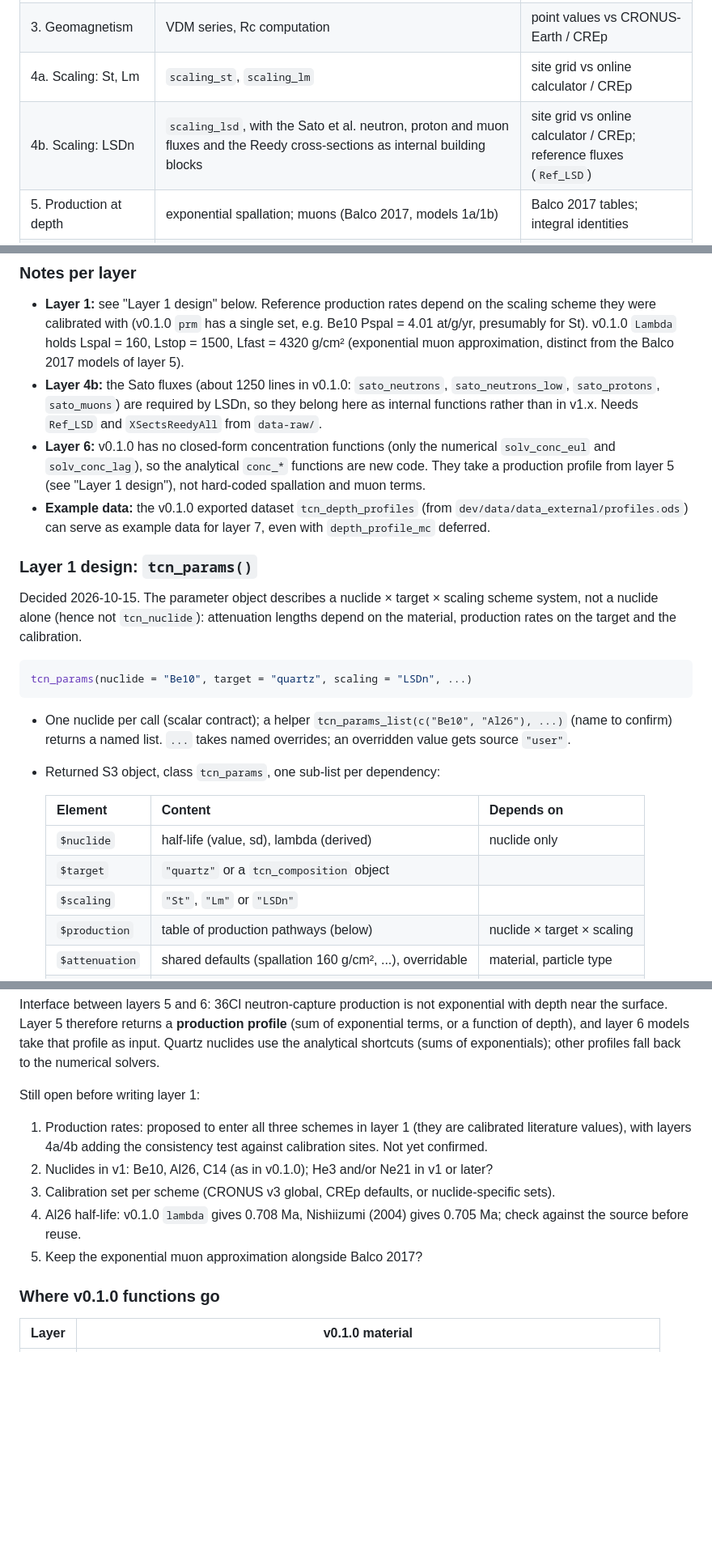
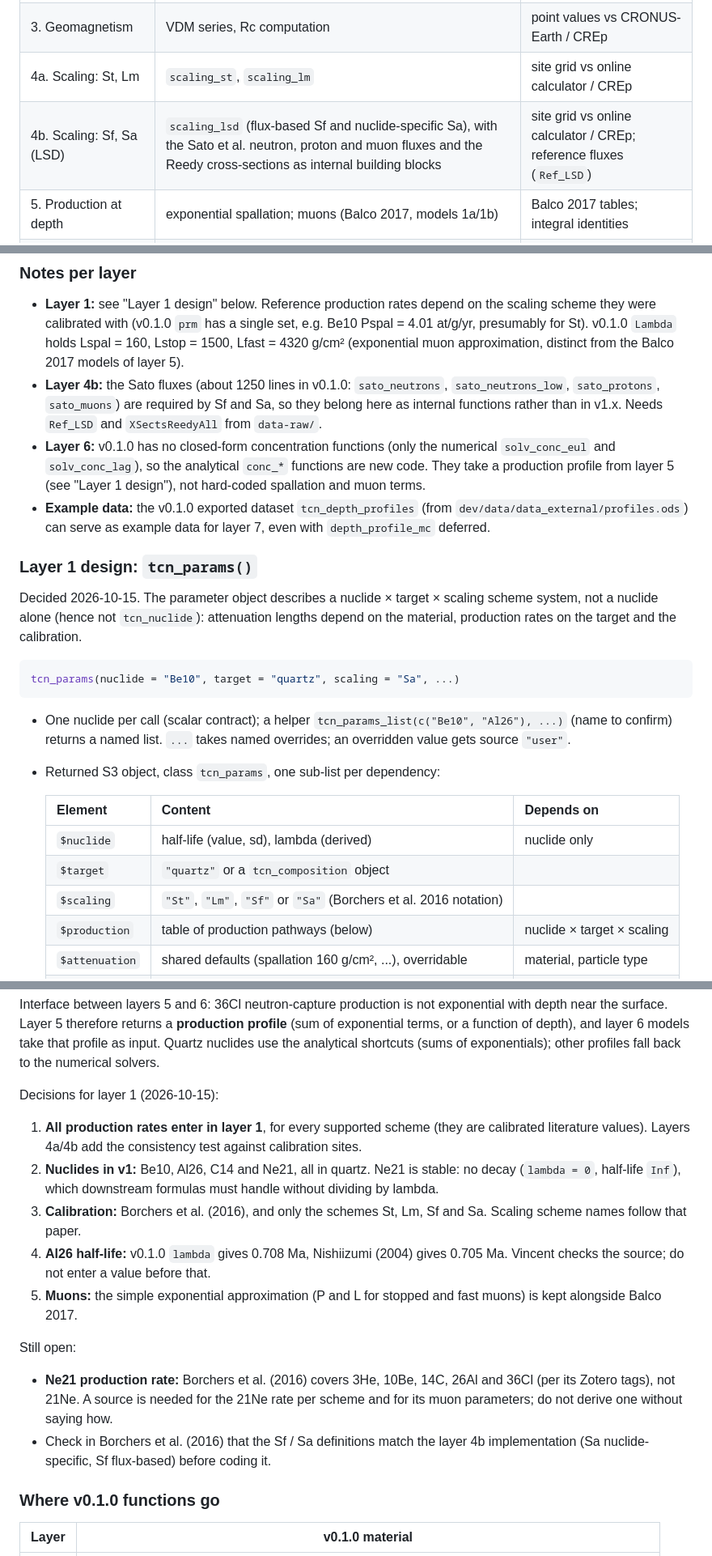
Before and after one commit to VincentGodard/TCNtools, a Markdown page: CLAUDE.md, 3 parts joined by grey strips. Shown at 81% size. Rendered like a GitHub page; blank space fills up the shorter version.

Commit message:
Record layer 1 decisions: nuclides, Borchers 2016 calibration, schemes
Scaling schemes are now St, Lm, Sf and Sa (layer 4b covers Sf and Sa).

Co-Authored-By: Claude Opus 5.5 <noreply@anthropic.com>

````diff
--- a/CLAUDE.md
+++ b/CLAUDE.md
@@ -88,7 +88,7 @@ issues, this file): English.
 | 2. Atmosphere / geometry | `atm_pressure` (ERA40 / Stone 2000), angle utilities (internal) | published reference values |
 | 3. Geomagnetism | VDM series, Rc computation | point values vs CRONUS-Earth / CREp |
 | 4a. Scaling: St, Lm | `scaling_st`, `scaling_lm` | site grid vs online calculator / CREp |
-| 4b. Scaling: LSDn | `scaling_lsd`, with the Sato et al. neutron, proton and muon fluxes and the Reedy cross-sections as internal building blocks | site grid vs online calculator / CREp; reference fluxes (`Ref_LSD`) |
+| 4b. Scaling: Sf, Sa (LSD) | `scaling_lsd` (flux-based Sf and nuclide-specific Sa), with the Sato et al. neutron, proton and muon fluxes and the Reedy cross-sections as internal building blocks | site grid vs online calculator / CREp; reference fluxes (`Ref_LSD`) |
 | 5. Production at depth | exponential spallation; muons (Balco 2017, models 1a/1b) | Balco 2017 tables; integral identities |
 | 6. Forward concentration models | analytical (steady state and transient), then numerical Eulerian / Lagrangian | limits: E = 0 → saturation, t → ∞, pure decay; numerical vs analytical |
 | 7. Inversion | steady-state denudation rate and exposure age with uncertainties (root finding) | round trip forward → inverse |
@@ -110,7 +110,7 @@ tests.
   approximation, distinct from the Balco 2017 models of layer 5).
 - **Layer 4b:** the Sato fluxes (about 1250 lines in v0.1.0:
   `sato_neutrons`, `sato_neutrons_low`, `sato_protons`, `sato_muons`) are
-  required by LSDn, so they belong here as internal functions rather than in
+  required by Sf and Sa, so they belong here as internal functions rather than in
   v1.x. Needs `Ref_LSD` and `XSectsReedyAll` from `data-raw/`.
 - **Layer 6:** v0.1.0 has no closed-form concentration functions (only the
   numerical `solv_conc_eul` and `solv_conc_lag`), so the analytical `conc_*`
@@ -128,7 +128,7 @@ attenuation lengths depend on the material, production rates on the target
 and the calibration.
 
 ```r
-tcn_params(nuclide = "Be10", target = "quartz", scaling = "LSDn", ...)
+tcn_params(nuclide = "Be10", target = "quartz", scaling = "Sa", ...)
 ```
 
 - One nuclide per call (scalar contract); a helper
@@ -140,7 +140,7 @@ tcn_params(nuclide = "Be10", target = "quartz", scaling = "LSDn", ...)
   |---|---|---|
   | `$nuclide` | half-life (value, sd), lambda (derived) | nuclide only |
   | `$target` | `"quartz"` or a `tcn_composition` object | |
-  | `$scaling` | `"St"`, `"Lm"` or `"LSDn"` | |
+  | `$scaling` | `"St"`, `"Lm"`, `"Sf"` or `"Sa"` (Borchers et al. 2016 notation) | |
   | `$production` | table of production pathways (below) | nuclide × target × scaling |
   | `$attenuation` | shared defaults (spallation 160 g/cm², ...), overridable | material, particle type |
   | `$source` | provenance of every value (Rdpack key or `"user"`) | |
@@ -178,18 +178,31 @@ and layer 6 models take that profile as input. Quartz nuclides use the
 analytical shortcuts (sums of exponentials); other profiles fall back to the
 numerical solvers.
 
-Still open before writing layer 1:
+Decisions for layer 1 (2026-10-15):
 
-1. Production rates: proposed to enter all three schemes in layer 1 (they
-   are calibrated literature values), with layers 4a/4b adding the
-   consistency test against calibration sites. Not yet confirmed.
-2. Nuclides in v1: Be10, Al26, C14 (as in v0.1.0); He3 and/or Ne21 in v1 or
-   later?
-3. Calibration set per scheme (CRONUS v3 global, CREp defaults, or
-   nuclide-specific sets).
-4. Al26 half-life: v0.1.0 `lambda` gives 0.708 Ma, Nishiizumi (2004) gives
-   0.705 Ma; check against the source before reuse.
-5. Keep the exponential muon approximation alongside Balco 2017?
+1. **All production rates enter in layer 1**, for every supported scheme
+   (they are calibrated literature values). Layers 4a/4b add the
+   consistency test against calibration sites.
+2. **Nuclides in v1:** Be10, Al26, C14 and Ne21, all in quartz. Ne21 is
+   stable: no decay (`lambda = 0`, half-life `Inf`), which downstream
+   formulas must handle without dividing by lambda.
+3. **Calibration:** Borchers et al. (2016), and only the schemes St, Lm, Sf
+   and Sa. Scaling scheme names follow that paper.
+4. **Al26 half-life:** v0.1.0 `lambda` gives 0.708 Ma, Nishiizumi (2004)
+   gives 0.705 Ma. Vincent checks the source; do not enter a value before
+   that.
+5. **Muons:** the simple exponential approximation (P and L for stopped and
+   fast muons) is kept alongside Balco 2017.
+
+Still open:
+
+- **Ne21 production rate:** Borchers et al. (2016) covers 3He, 10Be, 14C,
+  26Al and 36Cl (per its Zotero tags), not 21Ne. A source is needed for the
+  21Ne rate per scheme and for its muon parameters; do not derive one
+  without saying how.
+- Check in Borchers et al. (2016) that the Sf / Sa definitions match the
+  layer 4b implementation (Sa nuclide-specific, Sf flux-based) before
+  coding it.
 
 ### Where v0.1.0 functions go
 
````
Also changed, not shown: other parts of CLAUDE.md (+1 -1 lines).
